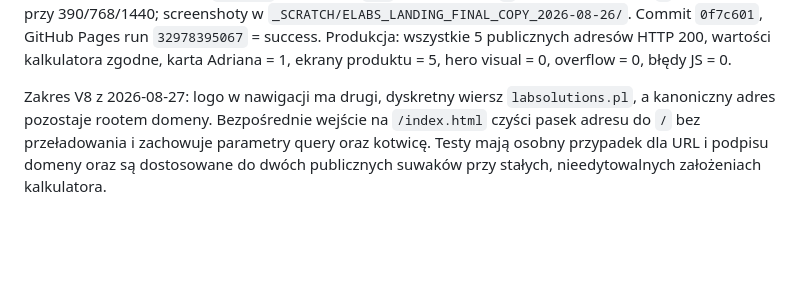
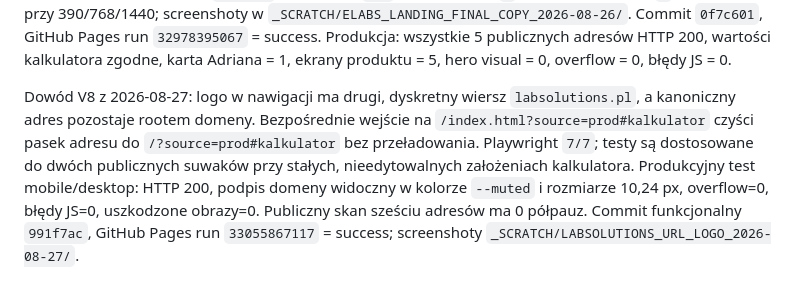
Before and after one commit to adriansga/Labsolutions, a Markdown page: design.md, the part around the change. Rendered like a GitHub page; blank space fills up the shorter version.

Commit message:
Zapisz dowód produkcyjny czystego adresu

```diff
--- a/design.md
+++ b/design.md
@@ -160,4 +160,4 @@ Dowód V6 z 2026-08-26: usunięto ekran produktu z hero, a kalkulator zaczyna si
 
 Dowód V7 z 2026-08-26: finalny audyt copy CSO/CMO usunął półpauzy i nieaktualne obietnice ze wszystkich publicznych plików HTML. Uproszczono język, zachowując kalkulator przed/po, pięć ekranów produktu i kartę Adriana. Polityka prywatności oraz informacje prawne opisują faktyczne działanie statycznej strony i kontakt `mailto:`. Playwright `6/6`, skan półpauz `0`, skan starego copy `0`, brak overflow przy 390/768/1440; screenshoty w `_SCRATCH/ELABS_LANDING_FINAL_COPY_2026-08-26/`. Commit `0f7c601`, GitHub Pages run `32978395067` = success. Produkcja: wszystkie 5 publicznych adresów HTTP 200, wartości kalkulatora zgodne, karta Adriana = 1, ekrany produktu = 5, hero visual = 0, overflow = 0, błędy JS = 0.
 
-Zakres V8 z 2026-08-27: logo w nawigacji ma drugi, dyskretny wiersz `labsolutions.pl`, a kanoniczny adres pozostaje rootem domeny. Bezpośrednie wejście na `/index.html` czyści pasek adresu do `/` bez przeładowania i zachowuje parametry query oraz kotwicę. Testy mają osobny przypadek dla URL i podpisu domeny oraz są dostosowane do dwóch publicznych suwaków przy stałych, nieedytowalnych założeniach kalkulatora.
+Dowód V8 z 2026-08-27: logo w nawigacji ma drugi, dyskretny wiersz `labsolutions.pl`, a kanoniczny adres pozostaje rootem domeny. Bezpośrednie wejście na `/index.html?source=prod#kalkulator` czyści pasek adresu do `/?source=prod#kalkulator` bez przeładowania. Playwright `7/7`; testy są dostosowane do dwóch publicznych suwaków przy stałych, nieedytowalnych założeniach kalkulatora. Produkcyjny test mobile/desktop: HTTP 200, podpis domeny widoczny w kolorze `--muted` i rozmiarze 10,24 px, overflow=0, błędy JS=0, uszkodzone obrazy=0. Publiczny skan sześciu adresów ma 0 półpauz. Commit funkcjonalny `991f7ac`, GitHub Pages run `33055867117` = success; screenshoty `_SCRATCH/LABSOLUTIONS_URL_LOGO_2026-08-27/`.
```
